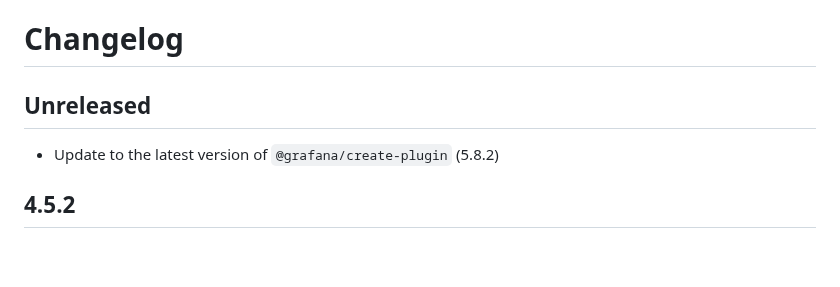
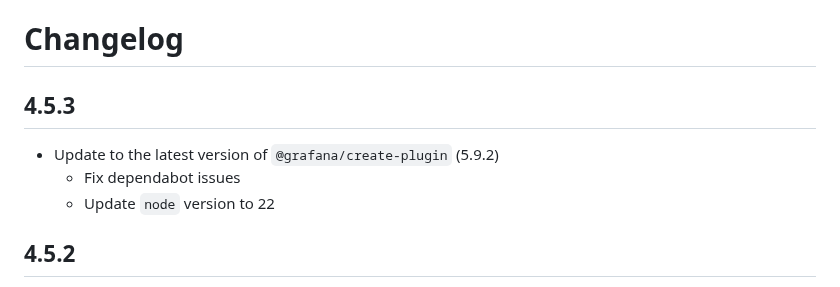
Before and after one commit to nicfv/Psychart, a Markdown page: CHANGELOG.md, the part around the change. GitHub-like rendering; blank space fills up the shorter version.

Commit message:
CL for 4.5.3

```diff
--- a/CHANGELOG.md
+++ b/CHANGELOG.md
@@ -1,8 +1,10 @@
 # Changelog
 
-## Unreleased
+## 4.5.3
 
-- Update to the latest version of `@grafana/create-plugin` (5.8.2)
+- Update to the latest version of `@grafana/create-plugin` (5.9.2)
+    - Fix dependabot issues
+    - Update `node` version to 22
 
 ## 4.5.2
 
```
